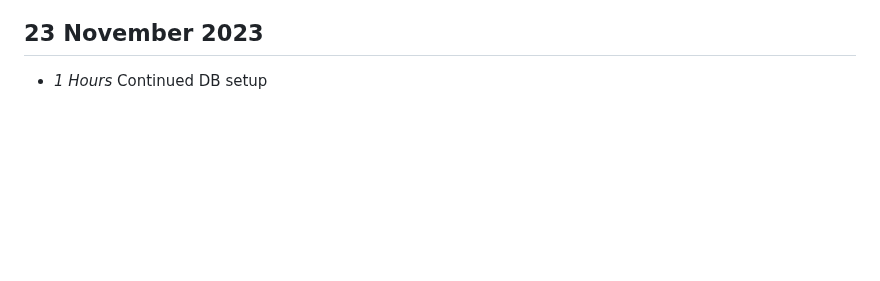
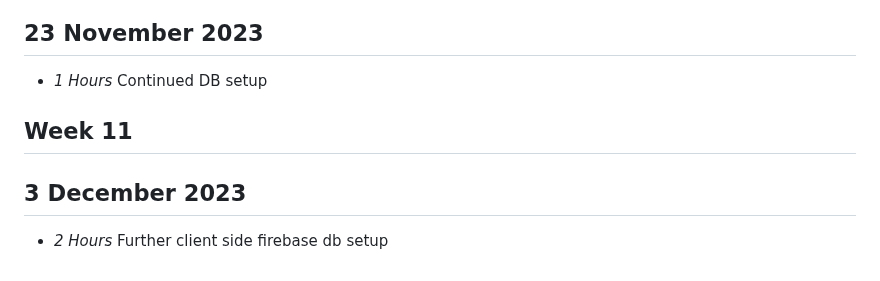
Before and after one commit to orrJames/Level4Project, a Markdown page: timelog.md, the part around the change. Rendered like a GitHub page; blank space fills up the shorter version.

```diff
--- a/timelog.md
+++ b/timelog.md
@@ -171,3 +171,9 @@
 ## 23 November 2023
 
 * *1 Hours* Continued DB setup
+
+## Week 11
+
+## 3 December 2023
+
+* *2 Hours* Further client side firebase db setup
```
